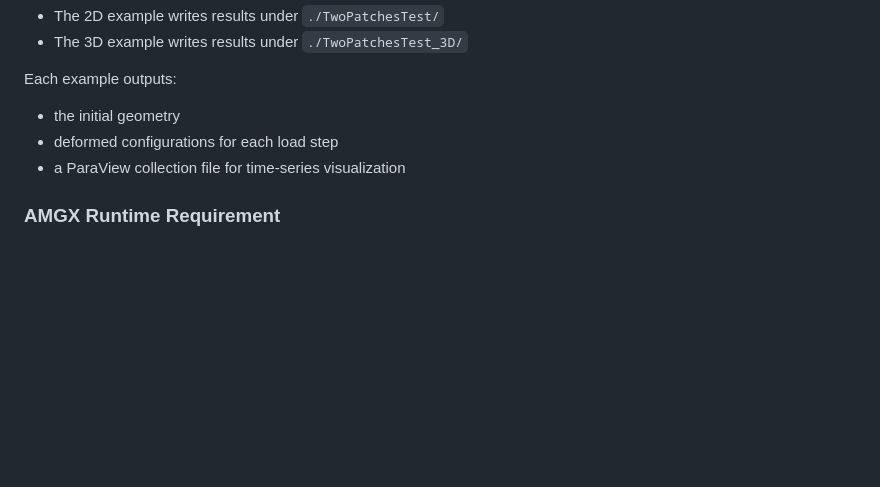
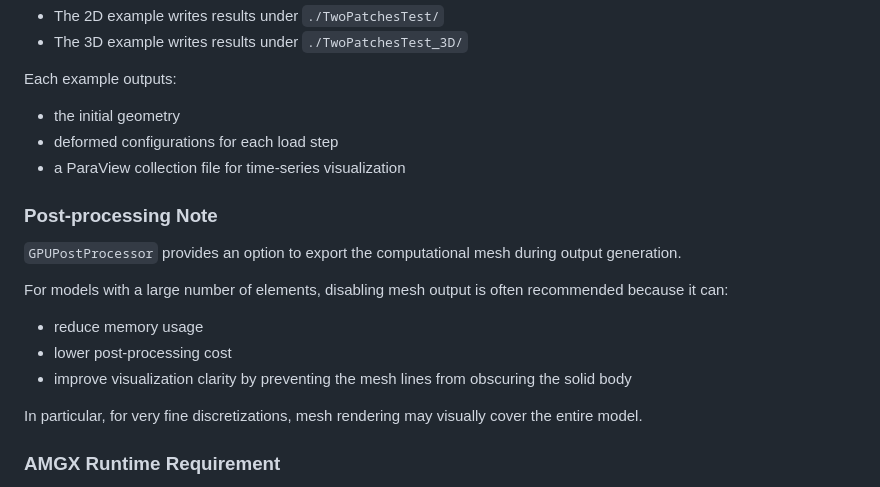
Before and after one commit to wj902911/SIGA, a Markdown page: README.md, the part around the change. GitHub-like rendering; blank space fills up the shorter version.

Commit message:
Add post-processing note for GPUPostProcessor
Added a section on post-processing notes regarding GPUPostProcessor and mesh output recommendations.

```diff
--- a/README.md
+++ b/README.md
@@ -205,6 +205,18 @@ Each example outputs:
 - deformed configurations for each load step
 - a ParaView collection file for time-series visualization
 
+### Post-processing Note
+
+`GPUPostProcessor` provides an option to export the computational mesh during output generation.
+
+For models with a large number of elements, disabling mesh output is often recommended because it can:
+
+- reduce memory usage
+- lower post-processing cost
+- improve visualization clarity by preventing the mesh lines from obscuring the solid body
+
+In particular, for very fine discretizations, mesh rendering may visually cover the entire model.
+
 ### AMGX Runtime Requirement
 
 When running an executable that uses the **AMGX** solver, the following files must be placed in the **same directory as the executable**:
```
